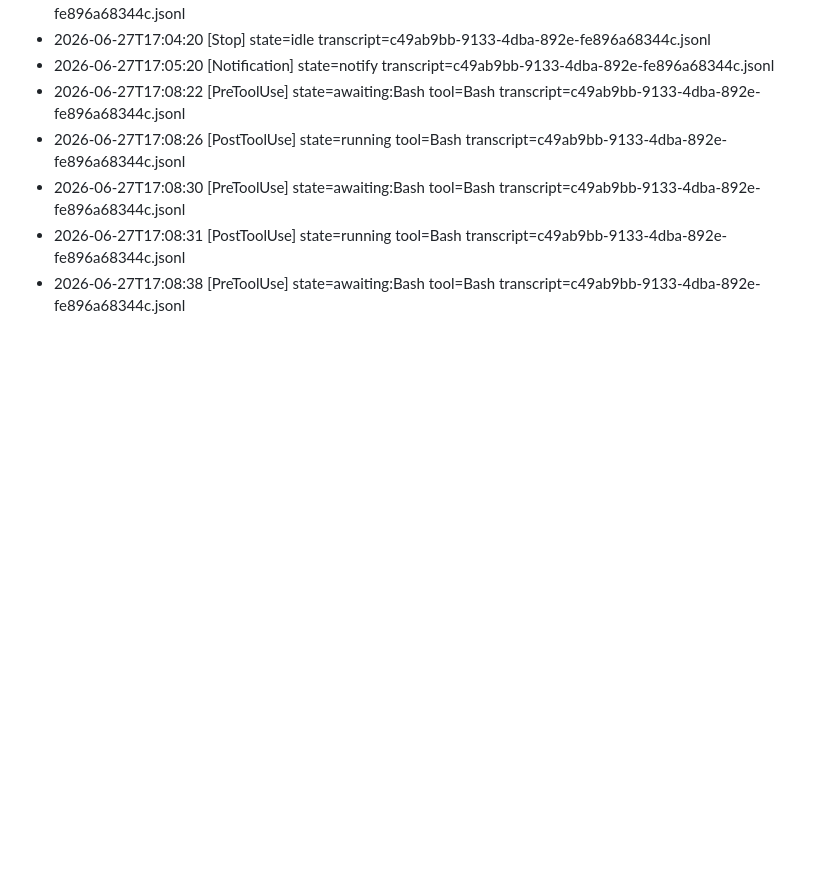
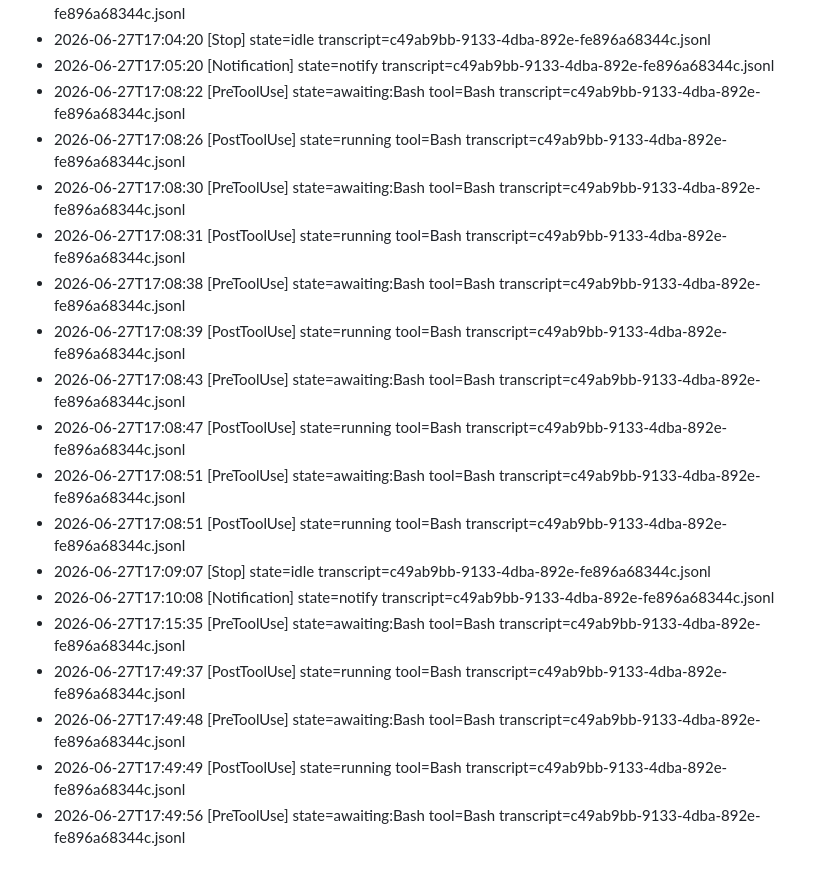
Before and after one commit to OMGLASERSPEWPEWPEW/adif, a Markdown page: .claude/journals/c49ab9bb-9133-4dba-892e-fe896a68344c.md, the part around the change. Drawn GitHub-style; blank space fills up the shorter version.

Commit message:
chore(infra): update session journal
Files: .claude/journals/c49ab9bb-9133-4dba-892e-fe896a68344c.md

Co-Authored-By: Claude <noreply@anthropic.com>

```diff
--- a/.claude/journals/c49ab9bb-9133-4dba-892e-fe896a68344c.md
+++ b/.claude/journals/c49ab9bb-9133-4dba-892e-fe896a68344c.md
@@ -329,3 +329,15 @@ started_at: 2026-06-27T15:39:09
 - 2026-06-27T17:08:30 [PreToolUse] state=awaiting:Bash tool=Bash transcript=c49ab9bb-9133-4dba-892e-fe896a68344c.jsonl
 - 2026-06-27T17:08:31 [PostToolUse] state=running tool=Bash transcript=c49ab9bb-9133-4dba-892e-fe896a68344c.jsonl
 - 2026-06-27T17:08:38 [PreToolUse] state=awaiting:Bash tool=Bash transcript=c49ab9bb-9133-4dba-892e-fe896a68344c.jsonl
+- 2026-06-27T17:08:39 [PostToolUse] state=running tool=Bash transcript=c49ab9bb-9133-4dba-892e-fe896a68344c.jsonl
+- 2026-06-27T17:08:43 [PreToolUse] state=awaiting:Bash tool=Bash transcript=c49ab9bb-9133-4dba-892e-fe896a68344c.jsonl
+- 2026-06-27T17:08:47 [PostToolUse] state=running tool=Bash transcript=c49ab9bb-9133-4dba-892e-fe896a68344c.jsonl
+- 2026-06-27T17:08:51 [PreToolUse] state=awaiting:Bash tool=Bash transcript=c49ab9bb-9133-4dba-892e-fe896a68344c.jsonl
+- 2026-06-27T17:08:51 [PostToolUse] state=running tool=Bash transcript=c49ab9bb-9133-4dba-892e-fe896a68344c.jsonl
+- 2026-06-27T17:09:07 [Stop] state=idle transcript=c49ab9bb-9133-4dba-892e-fe896a68344c.jsonl
+- 2026-06-27T17:10:08 [Notification] state=notify transcript=c49ab9bb-9133-4dba-892e-fe896a68344c.jsonl
+- 2026-06-27T17:15:35 [PreToolUse] state=awaiting:Bash tool=Bash transcript=c49ab9bb-9133-4dba-892e-fe896a68344c.jsonl
+- 2026-06-27T17:49:37 [PostToolUse] state=running tool=Bash transcript=c49ab9bb-9133-4dba-892e-fe896a68344c.jsonl
+- 2026-06-27T17:49:48 [PreToolUse] state=awaiting:Bash tool=Bash transcript=c49ab9bb-9133-4dba-892e-fe896a68344c.jsonl
+- 2026-06-27T17:49:49 [PostToolUse] state=running tool=Bash transcript=c49ab9bb-9133-4dba-892e-fe896a68344c.jsonl
+- 2026-06-27T17:49:56 [PreToolUse] state=awaiting:Bash tool=Bash transcript=c49ab9bb-9133-4dba-892e-fe896a68344c.jsonl
```
